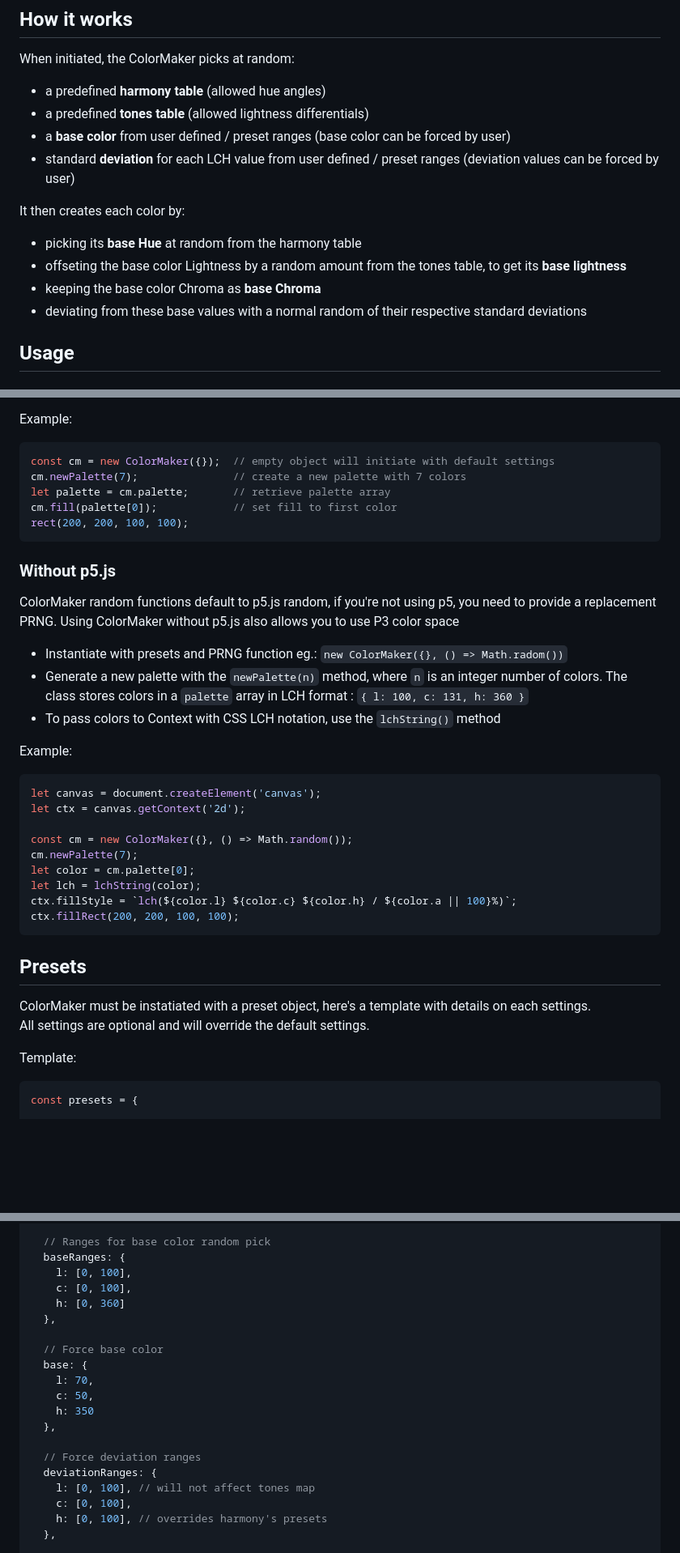
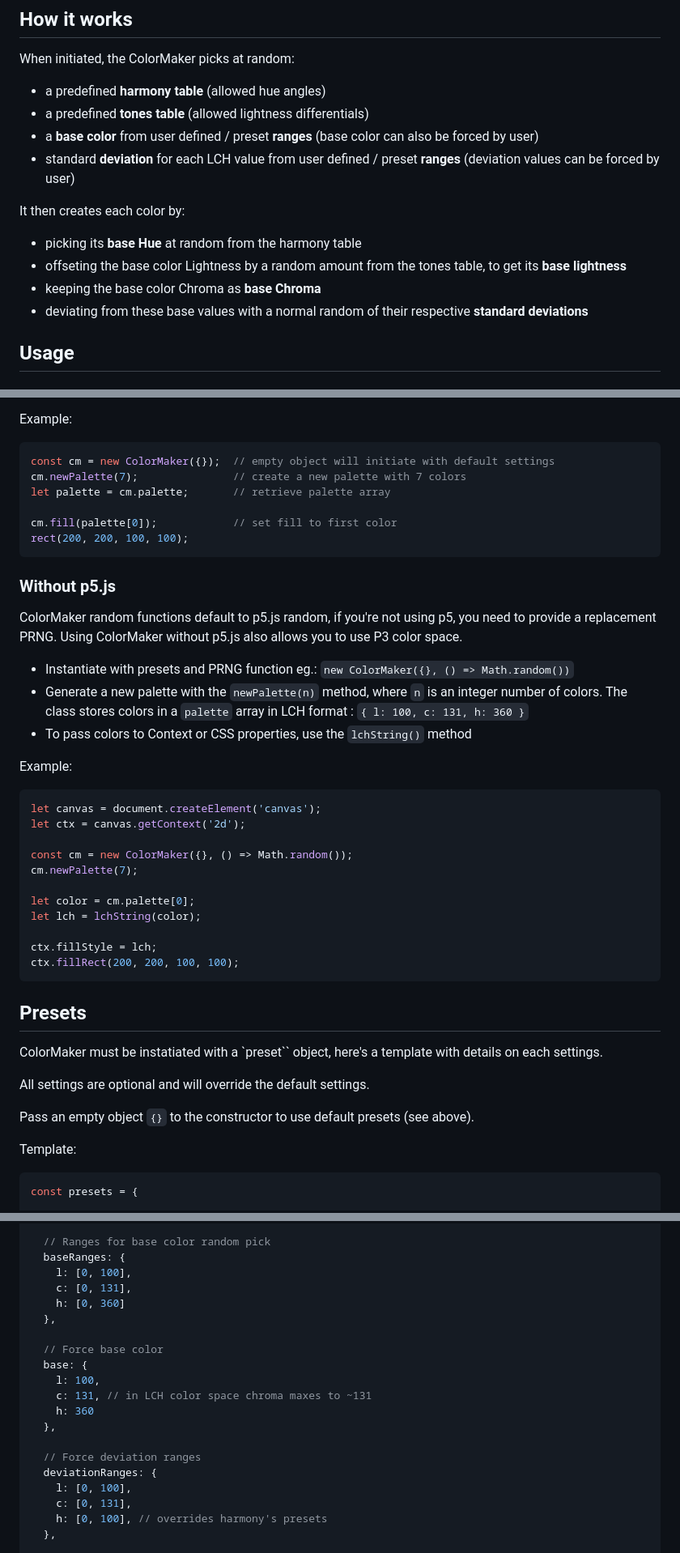
Before and after one commit to julienlabat/colormaker, a Markdown page: README.md, 3 parts joined by grey strips. Shown: that part at 81% size. GitHub-like rendering; blank space fills up the shorter version.

Commit message:
README corrections

````diff
--- a/README.md
+++ b/README.md
@@ -11,14 +11,14 @@ It generates random colors along LCH color space according to several **presets*
 When initiated, the ColorMaker picks at random:
 - a predefined **harmony table** (allowed hue angles)
 - a predefined **tones table** (allowed lightness differentials)
-- a **base color** from user defined / preset ranges (base color can be forced by user)
-- standard **deviation** for each LCH value from user defined / preset ranges (deviation values can be forced by user)
+- a **base color** from user defined / preset **ranges** (base color can also be forced by user)
+- standard **deviation** for each LCH value from user defined / preset **ranges** (deviation values can be forced by user)
 
 It then creates each color by:
 - picking its **base Hue** at random from the harmony table
 - offseting the base color Lightness by a random amount from the tones table, to get its **base lightness**
 - keeping the base color Chroma as **base Chroma**
-- deviating from these base values with a normal random of their respective standard deviations
+- deviating from these base values with a normal random of their respective **standard deviations**
 
 
 ## Usage
@@ -35,16 +35,17 @@ Example:
 const cm = new ColorMaker({});  // empty object will initiate with default settings
 cm.newPalette(7);               // create a new palette with 7 colors
 let palette = cm.palette;       // retrieve palette array
+
 cm.fill(palette[0]);            // set fill to first color
 rect(200, 200, 100, 100);
 ```
 
 ### Without p5.js
 
-ColorMaker random functions default to p5.js random, if you're not using p5, you need to provide a replacement PRNG. Using ColorMaker without p5.js also allows you to use P3 color space
-- Instantiate with presets and PRNG function eg.: `new ColorMaker({}, () => Math.radom())`
+ColorMaker random functions default to p5.js random, if you're not using p5, you need to provide a replacement PRNG. Using ColorMaker without p5.js also allows you to use P3 color space.
+- Instantiate with presets and PRNG function eg.: `new ColorMaker({}, () => Math.random())`
 - Generate a new palette with the `newPalette(n)` method, where `n` is an integer number of colors. The class stores colors in a `palette` array in LCH format : `{ l: 100, c: 131, h: 360 }`
-- To pass colors to Context with CSS LCH notation, use the `lchString()` method
+- To pass colors to Context or CSS properties, use the `lchString()` method
 
 Example:
 ```js
@@ -53,16 +54,21 @@ let ctx = canvas.getContext('2d');
 
 const cm = new ColorMaker({}, () => Math.random());
 cm.newPalette(7);
+
 let color = cm.palette[0];
 let lch = lchString(color);
-ctx.fillStyle = `lch(${color.l} ${color.c} ${color.h} / ${color.a || 100}%)`;
+
+ctx.fillStyle = lch;
 ctx.fillRect(200, 200, 100, 100);
 ```
 
 
 ## Presets
-ColorMaker must be instatiated with a preset object, here's a template with details on each settings.
+ColorMaker must be instatiated with a `preset`` object, here's a template with details on each settings.
+
 All settings are optional and will override the default settings.
+
+Pass an empty object `{}` to the constructor to use default presets (see above).
 
 Template:
 
@@ -97,21 +103,21 @@ const presets = {
   // Ranges for base color random pick
   baseRanges: {
     l: [0, 100],
-    c: [0, 100],
+    c: [0, 131],
     h: [0, 360]
   },
 
   // Force base color
   base: {
-    l: 70,
-    c: 50,
-    h: 350
+    l: 100,
+    c: 131, // in LCH color space chroma maxes to ~131
+    h: 360
   },
 
   // Force deviation ranges
   deviationRanges: {
-    l: [0, 100], // will not affect tones map
-    c: [0, 100],
+    l: [0, 100],
+    c: [0, 131],
     h: [0, 100], // overrides harmony's presets
   },
 
````
Also changed, not shown: other parts of README.md (+1 -1 lines).
